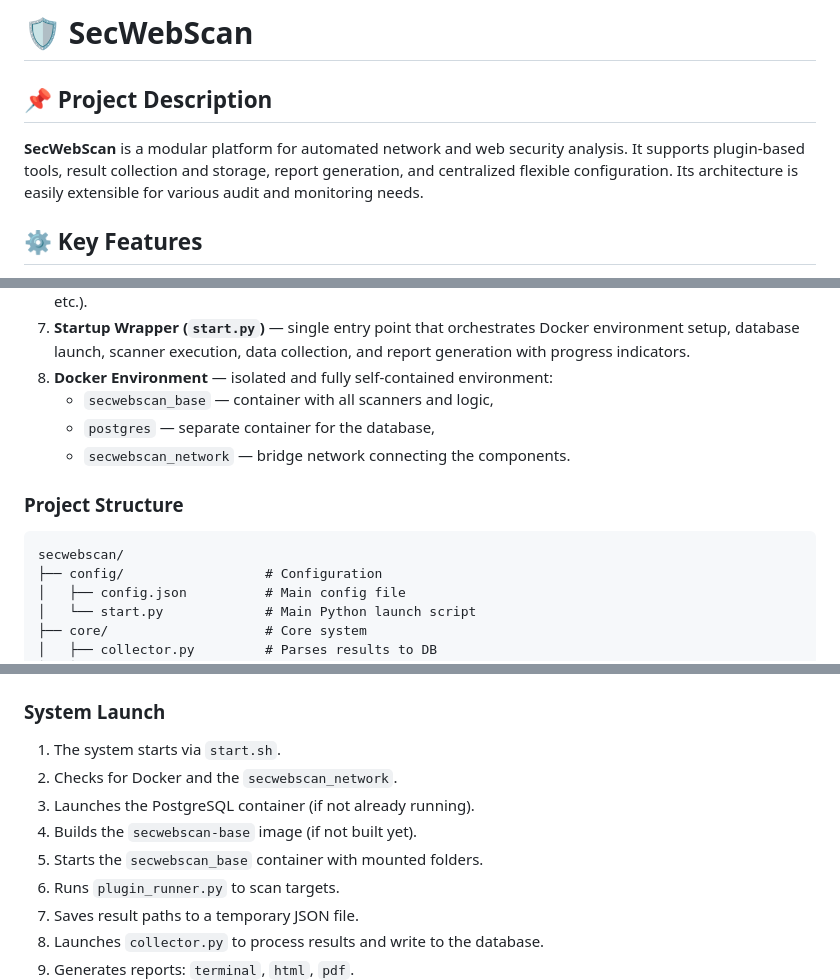
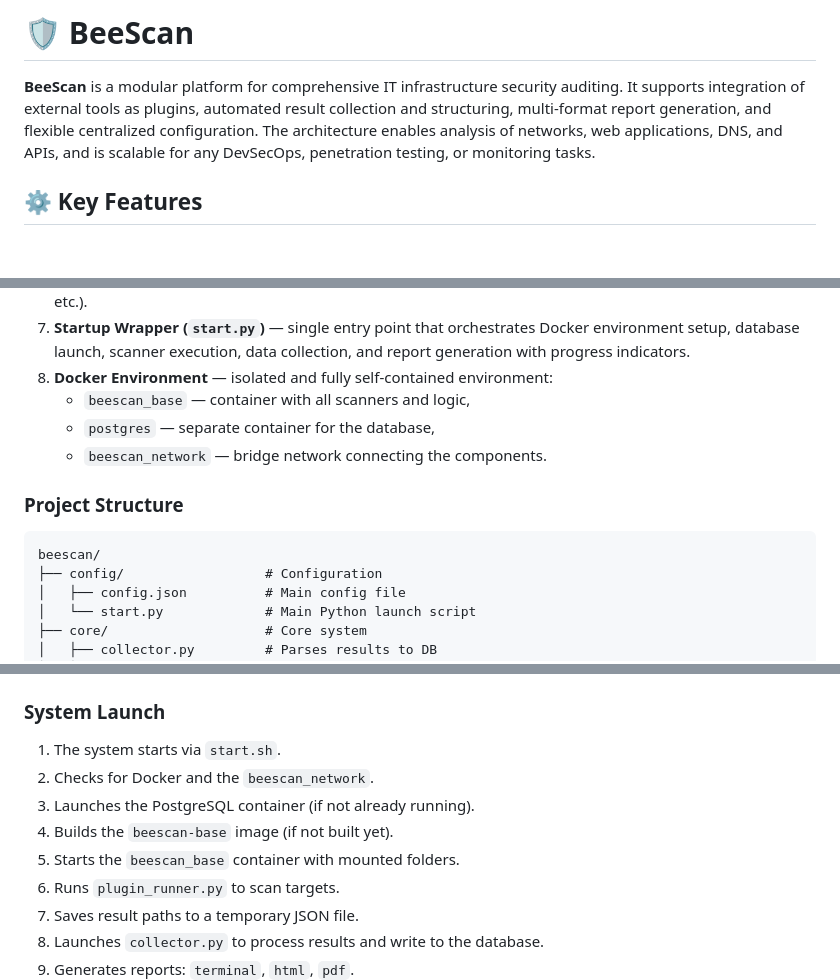
Before and after one commit to beesyst/secwebscan, a Markdown page: README.md, 3 parts joined by grey strips. GitHub-like rendering; blank space fills up the shorter version.

````diff
--- a/README.md
+++ b/README.md
@@ -1,8 +1,6 @@
-# 🛡️ SecWebScan
+# 🛡️ BeeScan
 
-## 📌 Project Description
-
-**SecWebScan** is a modular platform for automated network and web security analysis. It supports plugin-based tools, result collection and storage, report generation, and centralized flexible configuration. Its architecture is easily extensible for various audit and monitoring needs.
+**BeeScan** is a modular platform for comprehensive IT infrastructure security auditing. It supports integration of external tools as plugins, automated result collection and structuring, multi-format report generation, and flexible centralized configuration. The architecture enables analysis of networks, web applications, DNS, and APIs, and is scalable for any DevSecOps, penetration testing, or monitoring tasks.
 
 ## ⚙️ Key Features
 
@@ -56,14 +54,14 @@
 6. **Configuration Module (`config/config.json`)** — defines scanning targets (`target_ip`, `target_domain`), active plugins, scan levels, report formats, theme (`light` / `dark`), and behavior (`open_report`, `clear_db`, etc.).
 7. **Startup Wrapper (`start.py`)** — single entry point that orchestrates Docker environment setup, database launch, scanner execution, data collection, and report generation with progress indicators.
 8. **Docker Environment** — isolated and fully self-contained environment:
-   - `secwebscan_base` — container with all scanners and logic,
+   - `beescan_base` — container with all scanners and logic,
    - `postgres` — separate container for the database,
-   - `secwebscan_network` — bridge network connecting the components.
+   - `beescan_network` — bridge network connecting the components.
 
 ### Project Structure
 
 ```
-secwebscan/
+beescan/
 ├── config/                  # Configuration
 │   ├── config.json          # Main config file
 │   └── start.py             # Main Python launch script
@@ -101,10 +99,10 @@ secwebscan/
 ### System Launch
 
 1. The system starts via `start.sh`.
-2. Checks for Docker and the `secwebscan_network`.
+2. Checks for Docker and the `beescan_network`.
 3. Launches the PostgreSQL container (if not already running).
-4. Builds the `secwebscan-base` image (if not built yet).
-5. Starts the `secwebscan_base` container with mounted folders.
+4. Builds the `beescan-base` image (if not built yet).
+5. Starts the `beescan_base` container with mounted folders.
 6. Runs `plugin_runner.py` to scan targets.
 7. Saves result paths to a temporary JSON file.
 8. Launches `collector.py` to process results and write to the database.
````
Also changed, not shown: other parts of README.md (+2 -2 lines), README.ru.md (+19 -17 lines).
